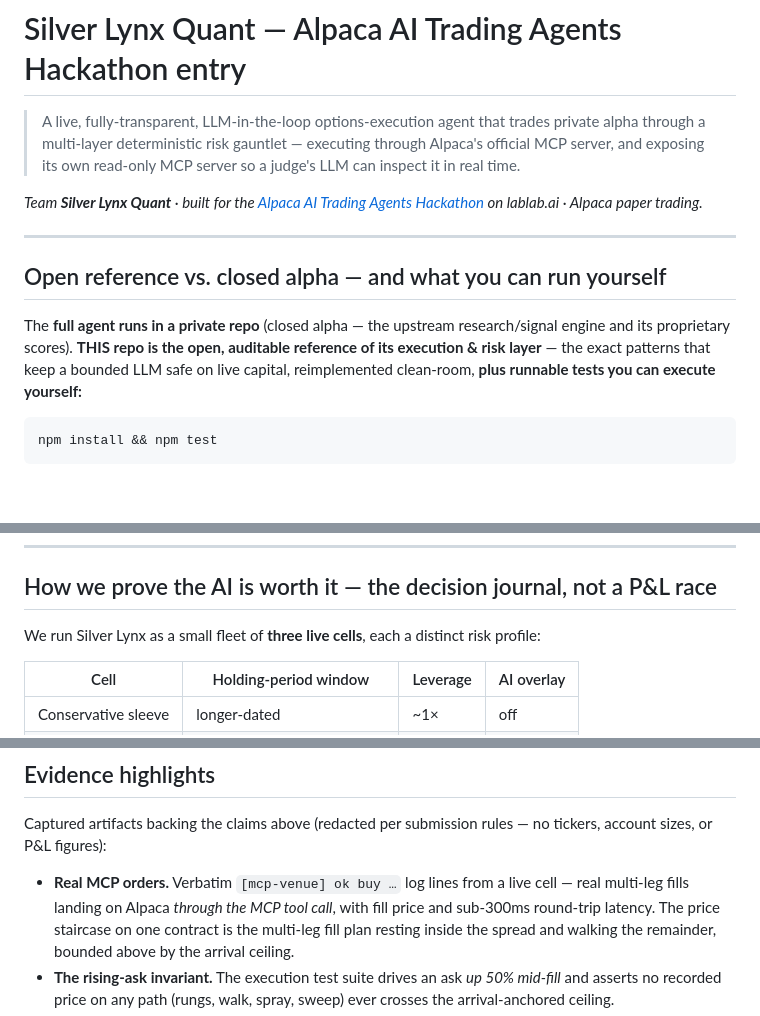
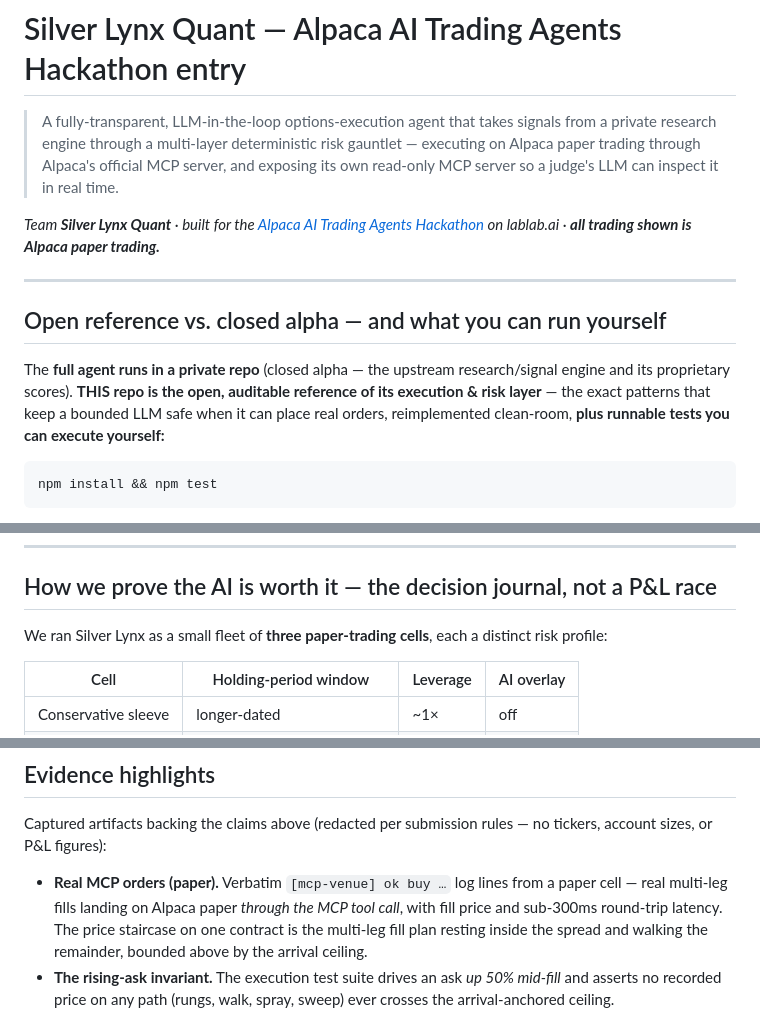
Before and after one commit to chiefsmurph/alpaca-ai-agents-hackathon, a Markdown page: README.md, 3 parts joined by grey strips. GitHub-like rendering; blank space fills up the shorter version.

Commit message:
docs: state paper trading explicitly; drop real-money phrasing

````diff
--- a/README.md
+++ b/README.md
@@ -1,11 +1,11 @@
 # Silver Lynx Quant — Alpaca AI Trading Agents Hackathon entry
 
-> A live, fully-transparent, LLM-in-the-loop options-execution agent that trades private
-> alpha through a multi-layer deterministic risk gauntlet — executing through Alpaca's
-> official MCP server, and exposing its own read-only MCP server so a judge's LLM can
+> A fully-transparent, LLM-in-the-loop options-execution agent that takes signals from a
+> private research engine through a multi-layer deterministic risk gauntlet — executing on
+> Alpaca paper trading through Alpaca's official MCP server, and exposing its own read-only MCP server so a judge's LLM can
 > inspect it in real time.
 
-*Team **Silver Lynx Quant** · built for the [Alpaca AI Trading Agents Hackathon](https://lablab.ai/ai-hackathons/alpaca-ai-trading-agents-hackathon) on lablab.ai · Alpaca paper trading.*
+*Team **Silver Lynx Quant** · built for the [Alpaca AI Trading Agents Hackathon](https://lablab.ai/ai-hackathons/alpaca-ai-trading-agents-hackathon) on lablab.ai · **all trading shown is Alpaca paper trading.***
 
 ---
 
@@ -13,7 +13,7 @@
 
 The **full agent runs in a private repo** (closed alpha — the upstream research/signal engine and
 its proprietary scores). **THIS repo is the open, auditable reference of its execution & risk
-layer** — the exact patterns that keep a bounded LLM safe on live capital, reimplemented clean-room,
+layer** — the exact patterns that keep a bounded LLM safe when it can place real orders, reimplemented clean-room,
 **plus runnable tests you can execute yourself:**
 
 ```bash
@@ -72,7 +72,7 @@ read-only MCP server for inspection.
 
 ## How we prove the AI is worth it — the decision journal, not a P&L race
 
-We run Silver Lynx as a small fleet of **three live cells**, each a distinct risk profile:
+We ran Silver Lynx as a small fleet of **three paper-trading cells**, each a distinct risk profile:
 
 | Cell | Holding-period window | Leverage | AI overlay |
 |------|----------------------|----------|-----------|
@@ -273,8 +273,8 @@ live and fills in the host + token. The URL above is a placeholder until then.
 Captured artifacts backing the claims above (redacted per submission rules — no tickers,
 account sizes, or P&L figures):
 
-- **Real MCP orders.** Verbatim `[mcp-venue] ok buy …` log lines from a live cell — real
-  multi-leg fills landing on Alpaca *through the MCP tool call*, with fill price and
+- **Real MCP orders (paper).** Verbatim `[mcp-venue] ok buy …` log lines from a paper cell — real
+  multi-leg fills landing on Alpaca paper *through the MCP tool call*, with fill price and
   sub-300ms round-trip latency. The price staircase on one contract is the multi-leg fill plan
   resting inside the spread and walking the remainder, bounded above by the arrival ceiling.
 - **The rising-ask invariant.** The execution test suite drives an ask *up 50% mid-fill* and
````
Also changed, not shown: other parts of README.md (+1 -1 lines), architecture.md (+1 -1 lines).
